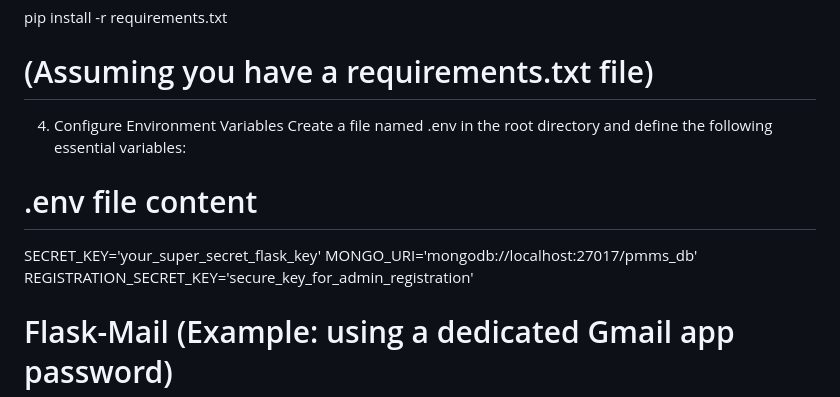
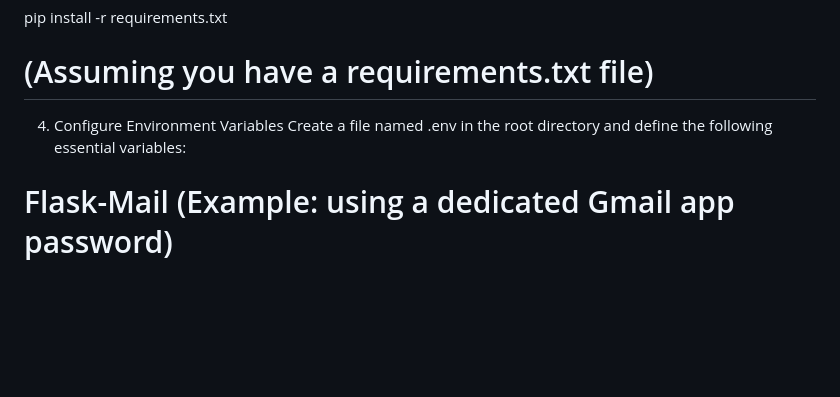
Before and after one commit to zed1591/Project-Mentorship-Management-System-PMMS-, a Markdown page: README.md, the part around the change. GitHub-like rendering; blank space fills up the shorter version.

```diff
--- a/README.md
+++ b/README.md
@@ -53,11 +53,6 @@ pip install -r requirements.txt
 4. Configure Environment Variables
 Create a file named .env in the root directory and define the following essential variables:
 
-# .env file content
-SECRET_KEY='your_super_secret_flask_key'
-MONGO_URI='mongodb://localhost:27017/pmms_db'
-REGISTRATION_SECRET_KEY='secure_key_for_admin_registration'
-
 # Flask-Mail (Example: using a dedicated Gmail app password)
 MAIL_USERNAME='your_email@gmail.com'
 MAIL_PASSWORD='your_app_password'
```
